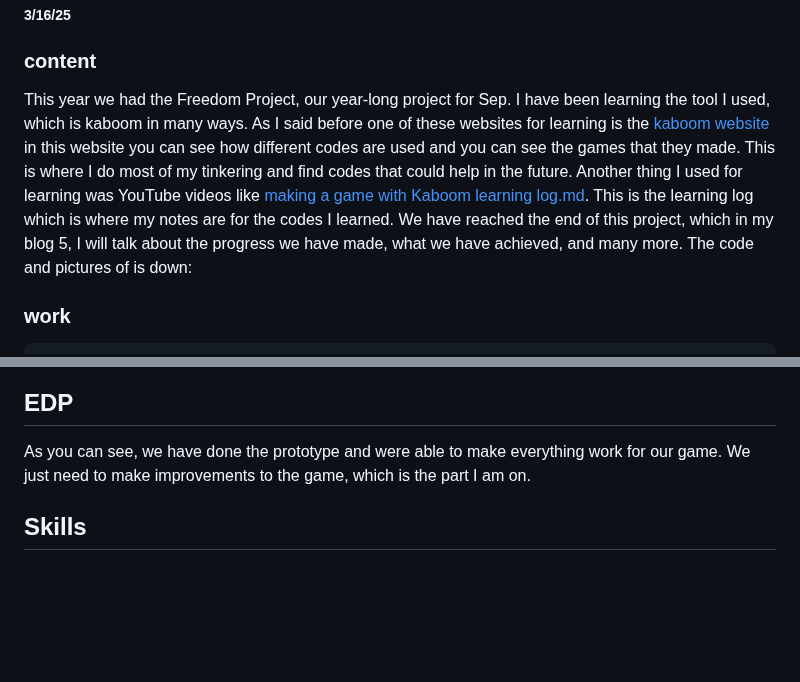
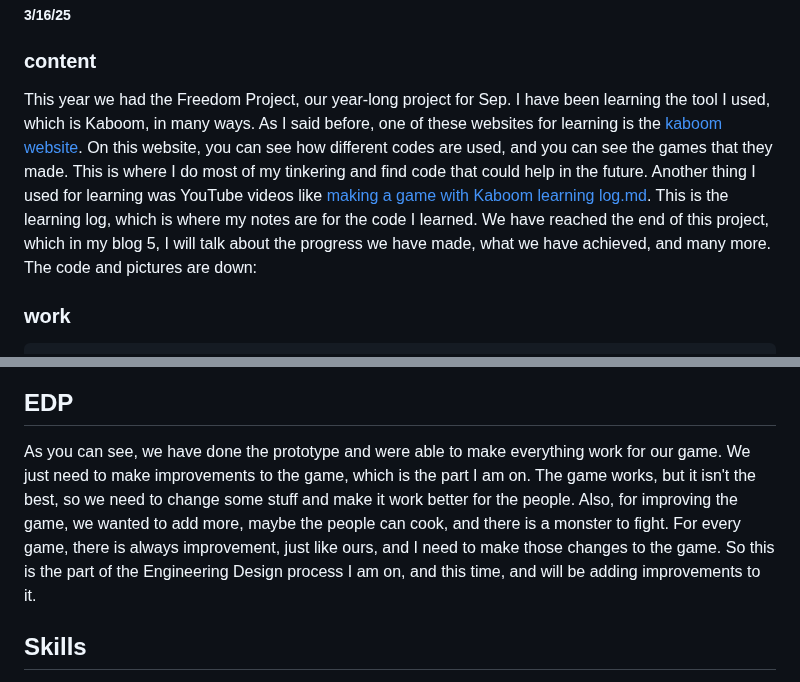
Before and after one commit to katherinew5896/sep11-freedom-project, a Markdown page: blog/entry05.md, 2 parts joined by grey strips. GitHub-like rendering; blank space fills up the shorter version.

```diff
--- a/blog/entry05.md
+++ b/blog/entry05.md
@@ -2,5 +2,5 @@
 ##### 3/16/25
 
 ### content
-This year we had the Freedom Project, our year-long project for Sep. I have been learning the tool I used, which is kaboom in many ways. As I said before one of these websites for learning is the [kaboom website](https://kaboomjs.com/) in this website you can see how different codes are used and you can see the games that they made. This is where I do most of my tinkering and find codes that could help in the future. Another thing I used for learning was YouTube videos like [making a game with Kaboom](https://www.youtube.com/watch?v=hgReGsh5xVU) [learning log.md](../tool/learning-log.md). This is the learning log which is where my notes are for the codes I learned. We have reached the end of this project, which in my blog 5, I will talk about the progress we have made, what we have achieved, and many more. The code and pictures of is down:
+This year we had the Freedom Project, our year-long project for Sep. I have been learning the tool I used, which is Kaboom, in many ways. As I said before, one of these websites for learning is the [kaboom website](https://kaboomjs.com/). On this website, you can see how different codes are used, and you can see the games that they made. This is where I do most of my tinkering and find code that could help in the future. Another thing I used for learning was YouTube videos like [making a game with Kaboom](https://www.youtube.com/watch?v=hgReGsh5xVU) [learning log.md](../tool/learning-log.md). This is the learning log, which is where my notes are for the code I learned. We have reached the end of this project, which in my blog 5, I will talk about the progress we have made, what we have achieved, and many more. The code and pictures are down:
 ### work
@@ -637,7 +637,7 @@ This is the code for my project, which is like a cooking game and an adventure g
 These are different levels of the game.
 
 ## EDP
-As you can see, we have done the prototype and were able to make everything work for our game. We just need to make improvements to the game, which is the part I am on.
+As you can see, we have done the prototype and were able to make everything work for our game. We just need to make improvements to the game, which is the part I am on. The game works, but it isn't the best, so we need to change some stuff and make it work better for the people. Also, for improving the game, we wanted to add more, maybe the people can cook, and there is a  monster to fight. For every game, there is always improvement, just like ours, and I need to make those changes to the game. So this is the part of the Engineering Design process I am on, and this time, and will be adding improvements to it.
 
 
 ## Skills
```
Also changed, not shown: other parts of blog/entry05.md (+1 -4 lines).
